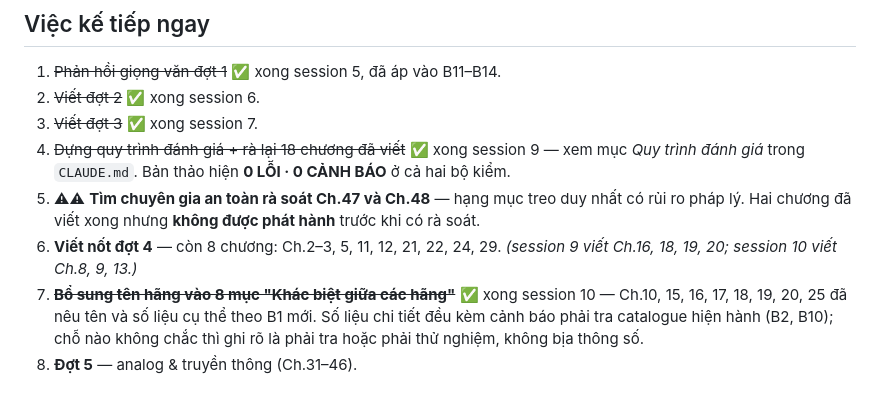
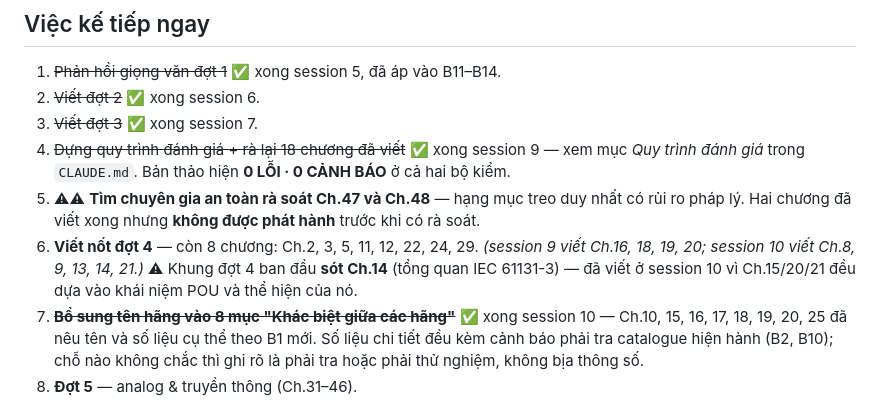
Before and after one commit to songloi0730/PLC-Book, a Markdown page: PROJECT_STATUS.md, the part around the change. Drawn GitHub-style.

Commit message:
cap nhat trang thai: 27/58 chuong, dot 4 con 8

```diff
--- a/PROJECT_STATUS.md
+++ b/PROJECT_STATUS.md
@@ -211,8 +211,10 @@ hơi thì sách rơi lại thành một tutorial nữa. Sau đợt 1–3 đã c
    *Quy trình đánh giá* trong `CLAUDE.md`. Bản thảo hiện **0 LỖI · 0 CẢNH BÁO** ở cả hai bộ kiểm.
 5. ⚠⚠ **Tìm chuyên gia an toàn rà soát Ch.47 và Ch.48** — hạng mục treo duy nhất có rủi ro pháp lý.
    Hai chương đã viết xong nhưng **không được phát hành** trước khi có rà soát.
-6. **Viết nốt đợt 4** — còn 8 chương: Ch.2–3, 5, 11, 12, 21, 22, 24, 29.
-   *(session 9 viết Ch.16, 18, 19, 20; session 10 viết Ch.8, 9, 13.)*
+6. **Viết nốt đợt 4** — còn 8 chương: Ch.2, 3, 5, 11, 12, 22, 24, 29.
+   *(session 9 viết Ch.16, 18, 19, 20; session 10 viết Ch.8, 9, 13, 14, 21.)*
+   ⚠ Khung đợt 4 ban đầu **sót Ch.14** (tổng quan IEC 61131-3) — đã viết ở session 10 vì
+   Ch.15/20/21 đều dựa vào khái niệm POU và thể hiện của nó.
 7. ~~**Bổ sung tên hãng vào 8 mục "Khác biệt giữa các hãng"**~~ ✅ xong session 10 —
    Ch.10, 15, 16, 17, 18, 19, 20, 25 đã nêu tên và số liệu cụ thể theo B1 mới. Số liệu chi tiết
    đều kèm cảnh báo phải tra catalogue hiện hành (B2, B10); chỗ nào không chắc thì ghi rõ là
```
